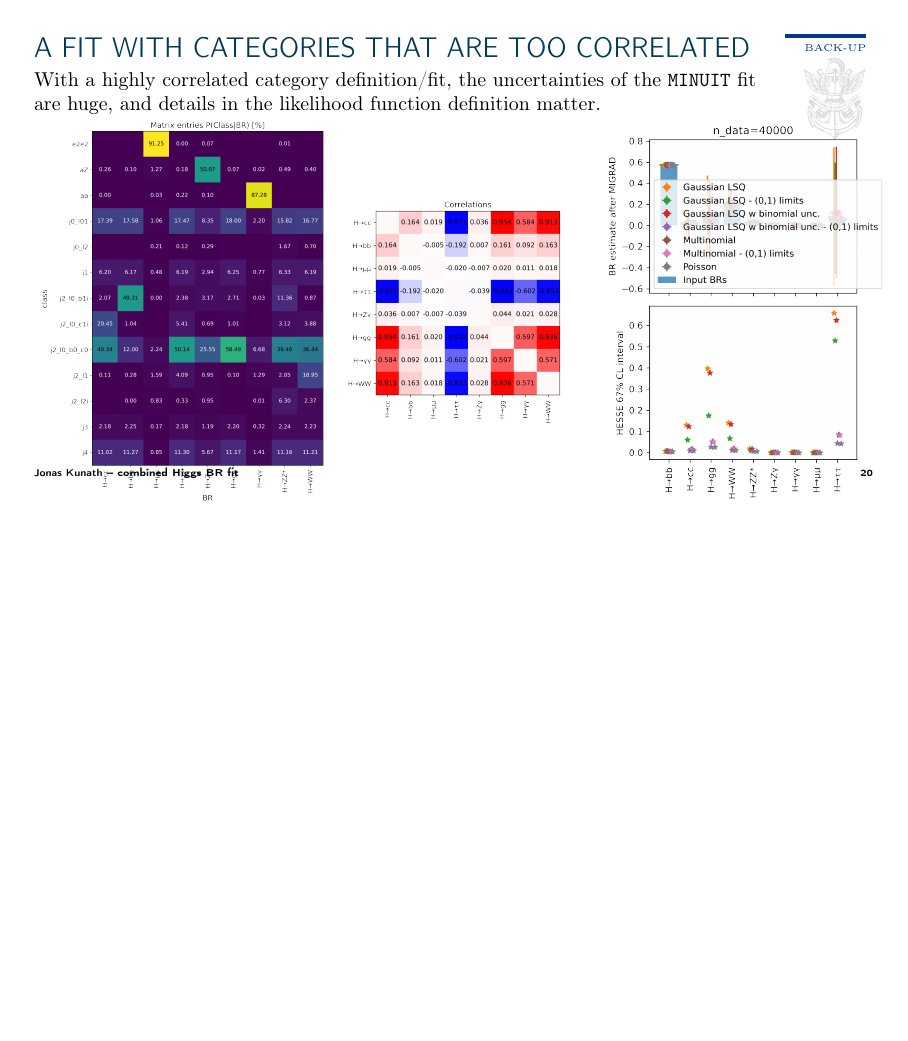
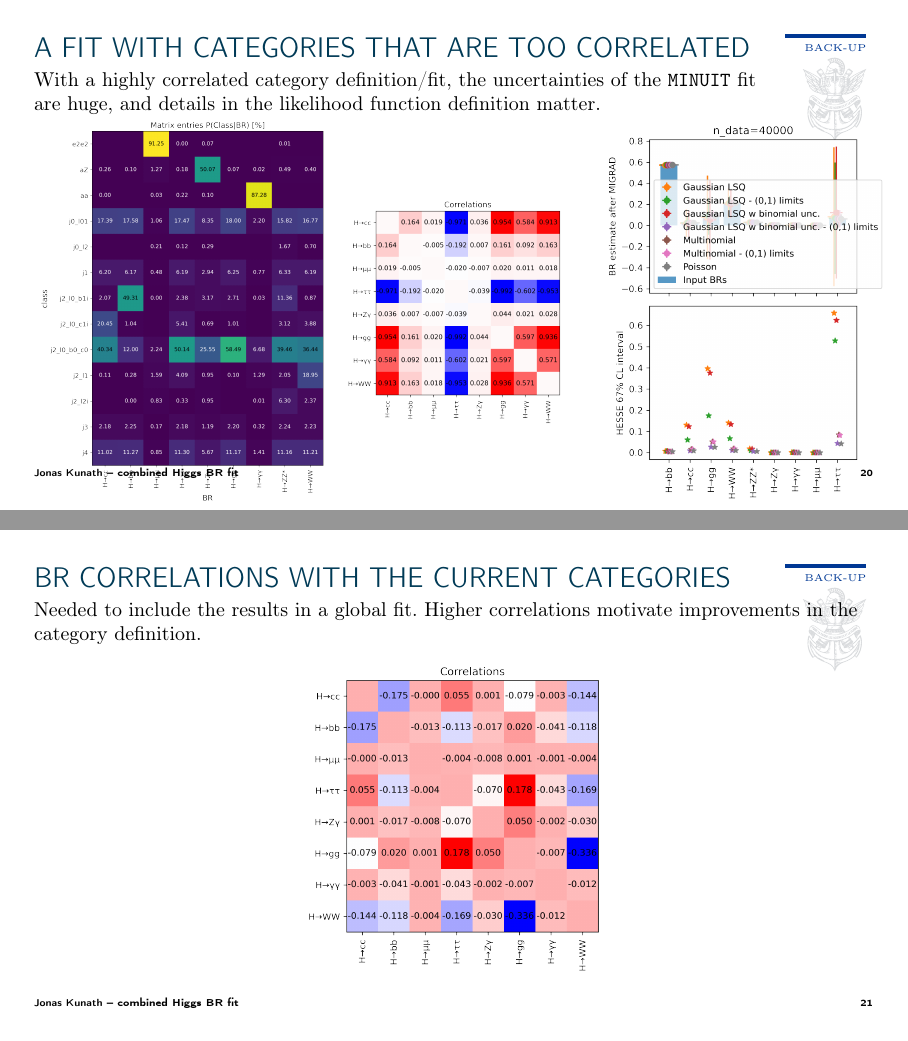
Before and after one commit to LLR-ILD/LCWS2021, LaTeX slides (presentation.tex, which reads presentation/sections/backup.tex): page 21 of 27 before the commit and pages 21 and 22 of 28 after it, the two joined at a grey line, the shorter picture padded with empty space. Compiled offline with pdfLaTeX.

Commit message:
Add current correlations to backup.

```diff
--- a/presentation/sections/backup.tex
+++ b/presentation/sections/backup.tex
@@ -73,7 +73,16 @@
   \end{columns}
   \end{frame}
 
-  \begin{frame}{Bias from MC sample size}
+\begin{frame}{BR correlations with the current categories}
+    Needed to include the results in a global fit.
+    Higher correlations motivate improvements in the category definition.
+    \begin{center}
+    \includegraphics[height=0.7\textheight]
+        {plot_factory/default_correlations}
+    \end{center}
+    \end{frame}
+
+\begin{frame}{Bias from MC sample size}
     \label{backup_bias_mc_limited}
     {%\small
       Originally, we only used 50k events per branching ratio
```
Also changed, not shown: presentation/sections/introduction.tex (+1 -1 lines).
